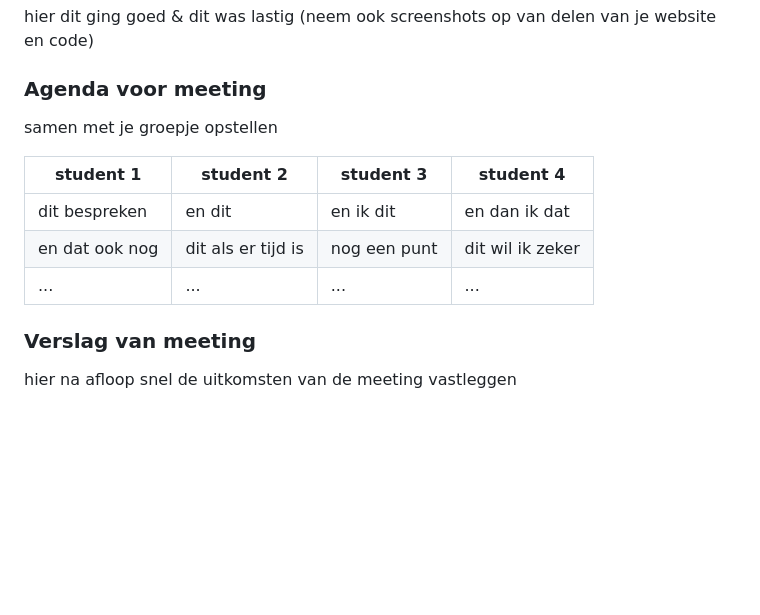
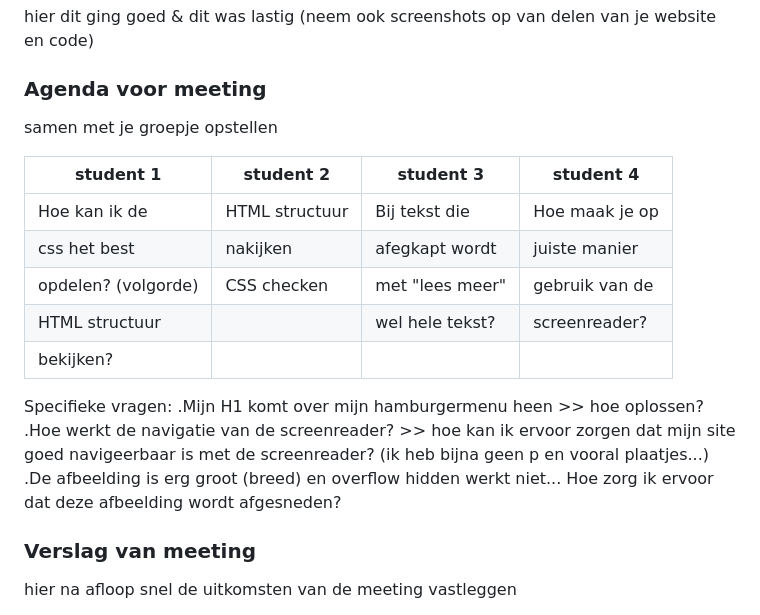
Before and after one commit to misama17/FvD, a Markdown page: README.md, the part around the change. Drawn GitHub-style; folded sections open; blank space fills up the shorter version.

```diff
--- a/README.md
+++ b/README.md
@@ -105,12 +105,18 @@ Nb. Door *open* toe te voegen aan een *details* element kun je deze standaard op
   ### Agenda voor meeting
   samen met je groepje opstellen
 
-  | student 1      | student 2          | student 3    | student 4        |
-  | ---            | ---                | ---          | ---              |
-  | dit bespreken  | en dit             | en ik dit    | en dan ik dat    |
-  | en dat ook nog | dit als er tijd is | nog een punt | dit wil ik zeker |
-  | ...            | ...                | ...          | ...              |
+  | student 1           | student 2          | student 3         | student 4        |
+  | ---                 | ---                | ---               | ---              |
+  | Hoe kan ik de       | HTML structuur     | Bij tekst die     | Hoe maak je op   |
+  | css het best        | nakijken           | afegkapt wordt    | juiste manier    |
+  | opdelen? (volgorde) | CSS checken        | met "lees meer"   | gebruik van de   |
+  | HTML structuur      |                    | wel hele tekst?   | screenreader?    |
+  | bekijken?           |
 
+Specifieke vragen:
+.Mijn H1 komt over mijn hamburgermenu heen >> hoe oplossen?
+.Hoe werkt de navigatie van de screenreader? >> hoe kan ik ervoor zorgen dat mijn site goed navigeerbaar is met de screenreader? (ik heb bijna geen p en vooral plaatjes...)
+.De afbeelding is erg groot (breed) en overflow hidden werkt niet... Hoe zorg ik ervoor dat deze afbeelding wordt afgesneden?
 
   ### Verslag van meeting
   hier na afloop snel de uitkomsten van de meeting vastleggen
```
